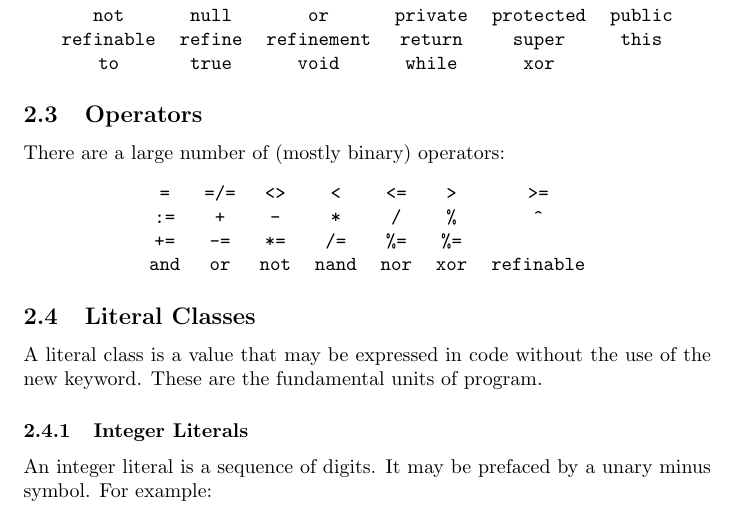
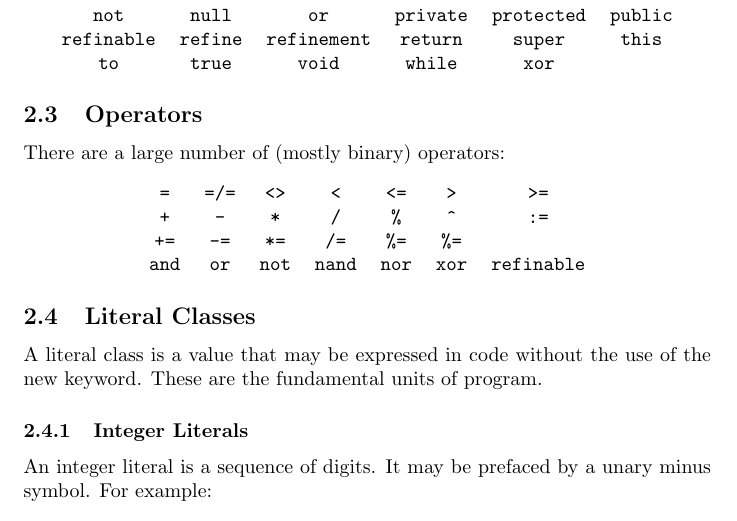
Before and after one commit to areom/Gamma-Ray, a LaTeX document (LRM/Gamma-LRM.tex, which reads LRM/contents/lexical.tex): part of page 5 of 14, cut so that both start at the same text. Compiled offline with pdfLaTeX.

Commit message:
Lined up like operators

```diff
--- a/LRM/contents/lexical.tex
+++ b/LRM/contents/lexical.tex
@@ -19,7 +19,7 @@ There are a large number of (mostly binary) operators:
 \begin{center}
 \begin{tabular}{ccccccc}
 \verb!=! & \verb!=/=! & \verb|<>| & \verb!<! & \verb!<=! & \verb!>! & \verb!>=!\\
-\verb!:=! & \verb!+! & \verb!-! & \verb!*! & \verb!/! & \verb!%! & \verb!^!\\
+\verb!+! & \verb!-! & \verb!*! & \verb!/! & \verb!%! & \verb!^! & \verb!:=!\\
 \verb!+=! & \verb!-=! & \verb!*=! & \verb!/=! & \verb!%=! & \verb!%=! \\
 \verb!and! & \verb!or! & \verb!not! & \verb!nand! & \verb!nor! & \verb!xor!&\verb!refinable!\\
 \end{tabular}
```
